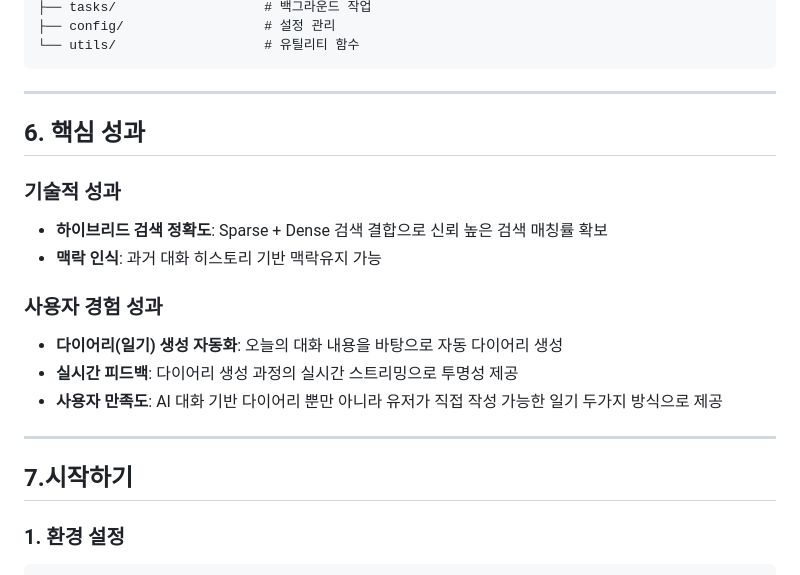
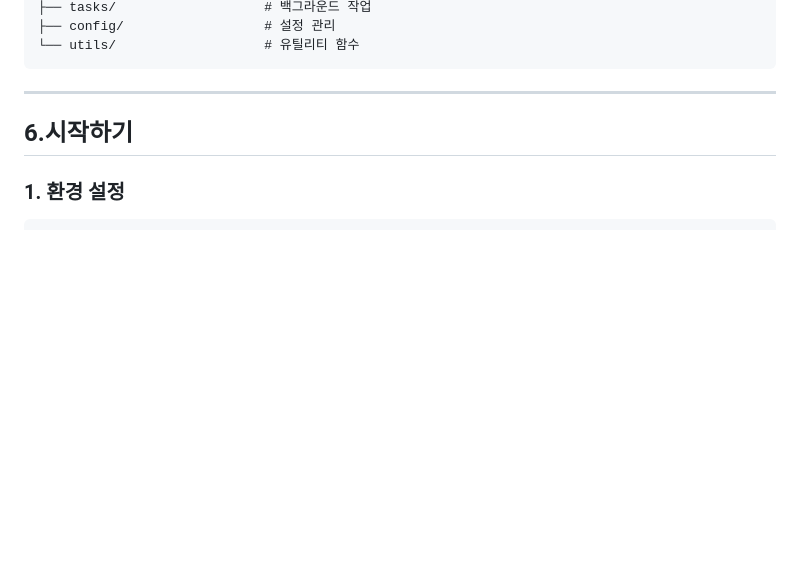
Before and after one commit to godeboon/AI_dairy_project, a Markdown page: README.md, the part around the change. GitHub-like rendering; blank space fills up the shorter version.

````diff
--- a/README.md
+++ b/README.md
@@ -251,23 +251,9 @@ app/
 
 ---
 
-## 6. 핵심 성과
-
-### 기술적 성과
-- **하이브리드 검색 정확도**: Sparse + Dense 검색 결합으로 신뢰 높은 검색 매칭률 확보
-- **맥락 인식**: 과거 대화 히스토리 기반 맥락유지 가능
 
 
-### 사용자 경험 성과
-- **다이어리(일기) 생성 자동화**: 오늘의 대화 내용을 바탕으로 자동 다이어리 생성
-- **실시간 피드백**: 다이어리 생성 과정의 실시간 스트리밍으로 투명성 제공
-- **사용자 만족도**: AI 대화 기반 다이어리 뿐만 아니라 유저가 직접 작성 가능한 일기 두가지 방식으로 제공
-
-
-
----
-
-##  7.시작하기
+##  6.시작하기
 
 ### 1. 환경 설정
 ```bash
````
